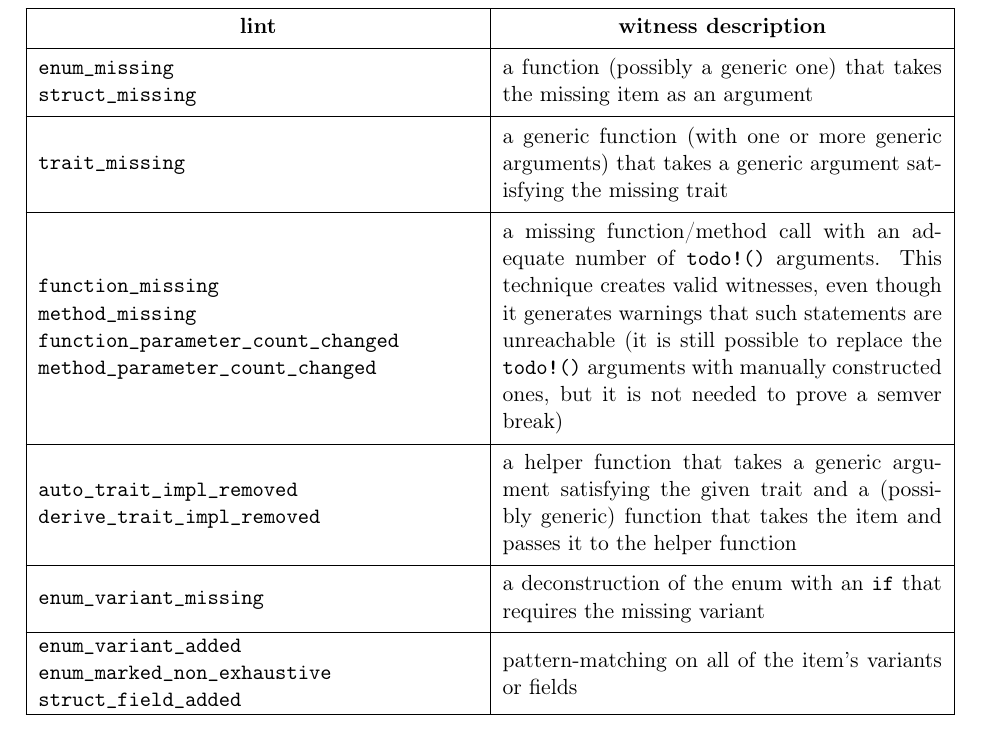
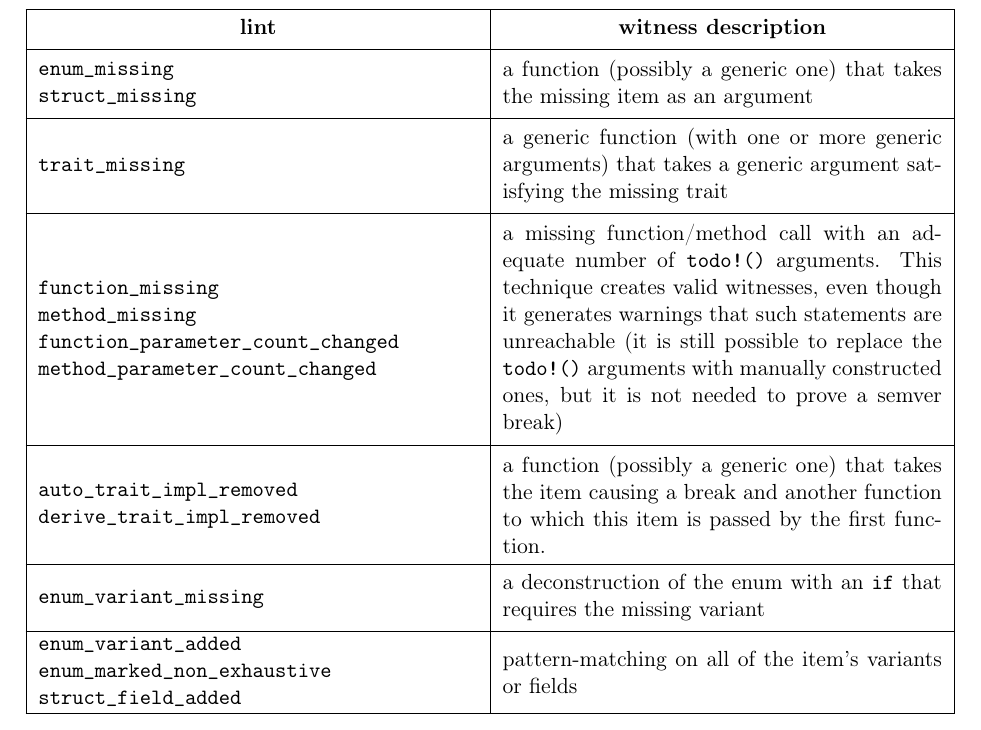
Before and after one commit to tonowak/bachelors-thesis, a LaTeX thesis (thesis-en.tex): part of page 34 of 43, cut so that both start at the same text. Compiled offline with pdfLaTeX.

Commit message:
Update thesis-en.tex
Co-authored-by: Bartosz Smolarczyk <92160712+SmolSir@users.noreply.github.com>

```diff
--- a/thesis-en.tex
+++ b/thesis-en.tex
@@ -955,9 +955,8 @@ In the end, our Python script is able to create the following witnesses:
 				\texttt{derive\_trait\_impl\_removed}
 			\end{tabular} &
 			\multicolumn{1}{Sl|}{\parbox{.5\linewidth}{
-				a helper function that takes a generic argument satisfying the given trait
-				and a (possibly generic) function that takes the item and passes it to
-				the helper function
+				a function (possibly a generic one) that takes the item causing a break
+				and another function to which this item is passed by the first function.
 			}} \\
 		\hline
 			\begin{tabular}[c]{@{}l@{}}
```
